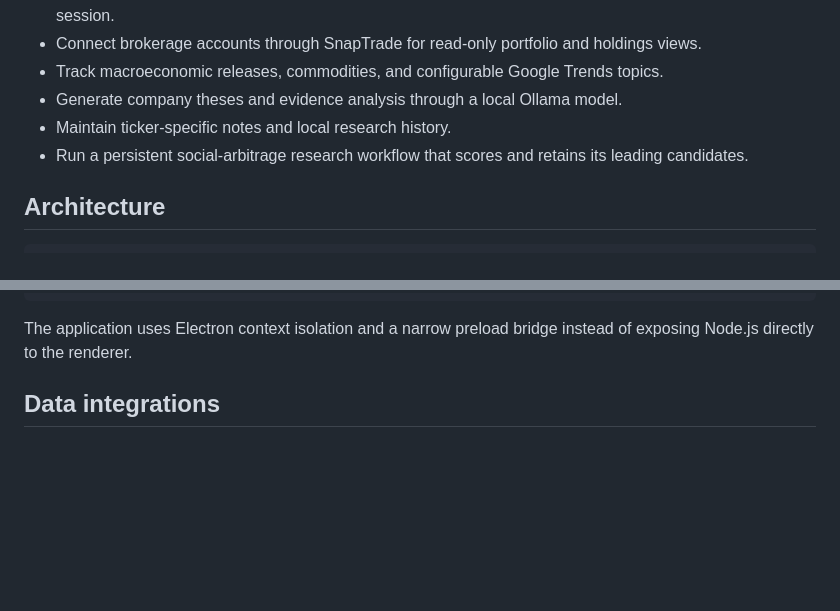
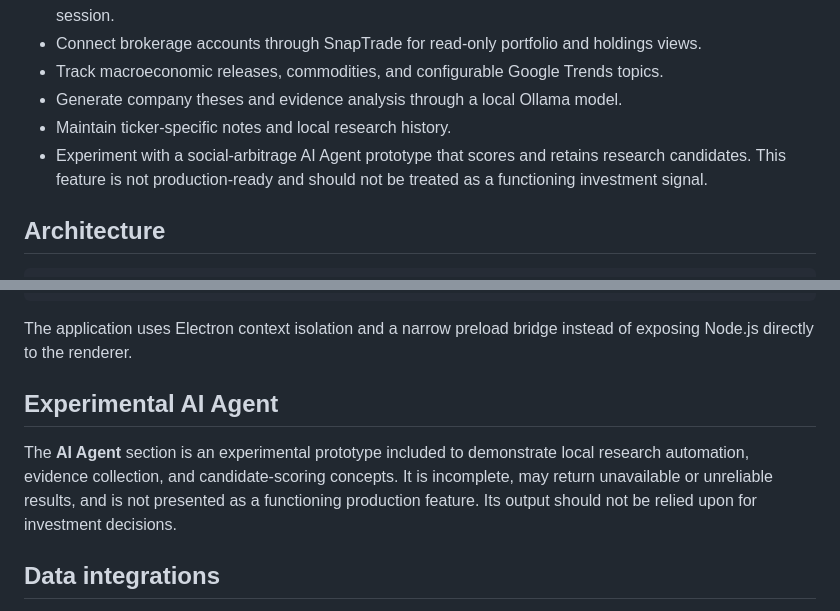
Before and after one commit to xThalysx/individual-stock-dashboard, a Markdown page: README.md, 2 parts joined by grey strips. Rendered like a GitHub page; blank space fills up the shorter version.

Commit message:
Document experimental AI Agent status

````diff
--- a/README.md
+++ b/README.md
@@ -14,7 +14,7 @@ This project was designed and developed as a personal research platform with an
 - Track macroeconomic releases, commodities, and configurable Google Trends topics.
 - Generate company theses and evidence analysis through a local Ollama model.
 - Maintain ticker-specific notes and local research history.
-- Run a persistent social-arbitrage research workflow that scores and retains its leading candidates.
+- Experiment with a social-arbitrage AI Agent prototype that scores and retains research candidates. This feature is not production-ready and should not be treated as a functioning investment signal.
 
 ## Architecture
 
@@ -36,6 +36,10 @@ Renderer
 ```
 
 The application uses Electron context isolation and a narrow preload bridge instead of exposing Node.js directly to the renderer.
+
+## Experimental AI Agent
+
+The **AI Agent** section is an experimental prototype included to demonstrate local research automation, evidence collection, and candidate-scoring concepts. It is incomplete, may return unavailable or unreliable results, and is not presented as a functioning production feature. Its output should not be relied upon for investment decisions.
 
 ## Data integrations
 
````
